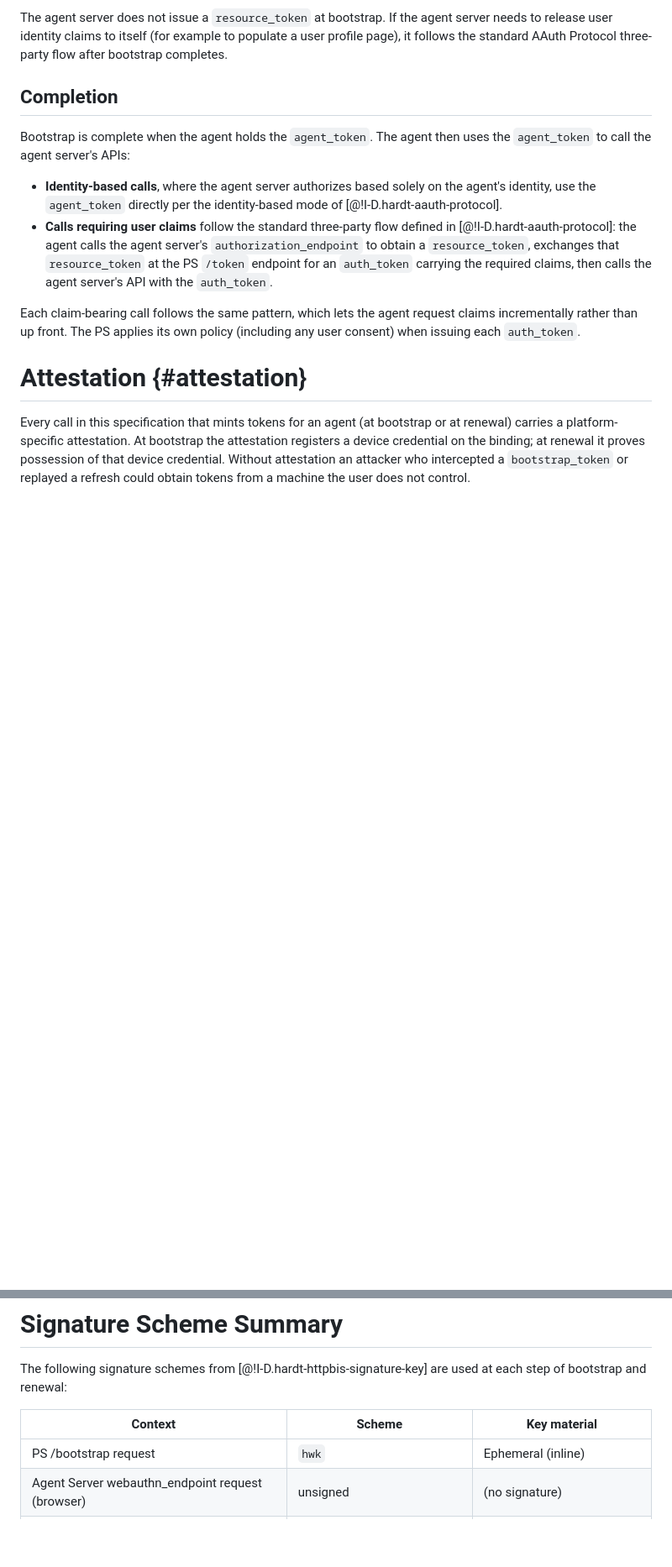
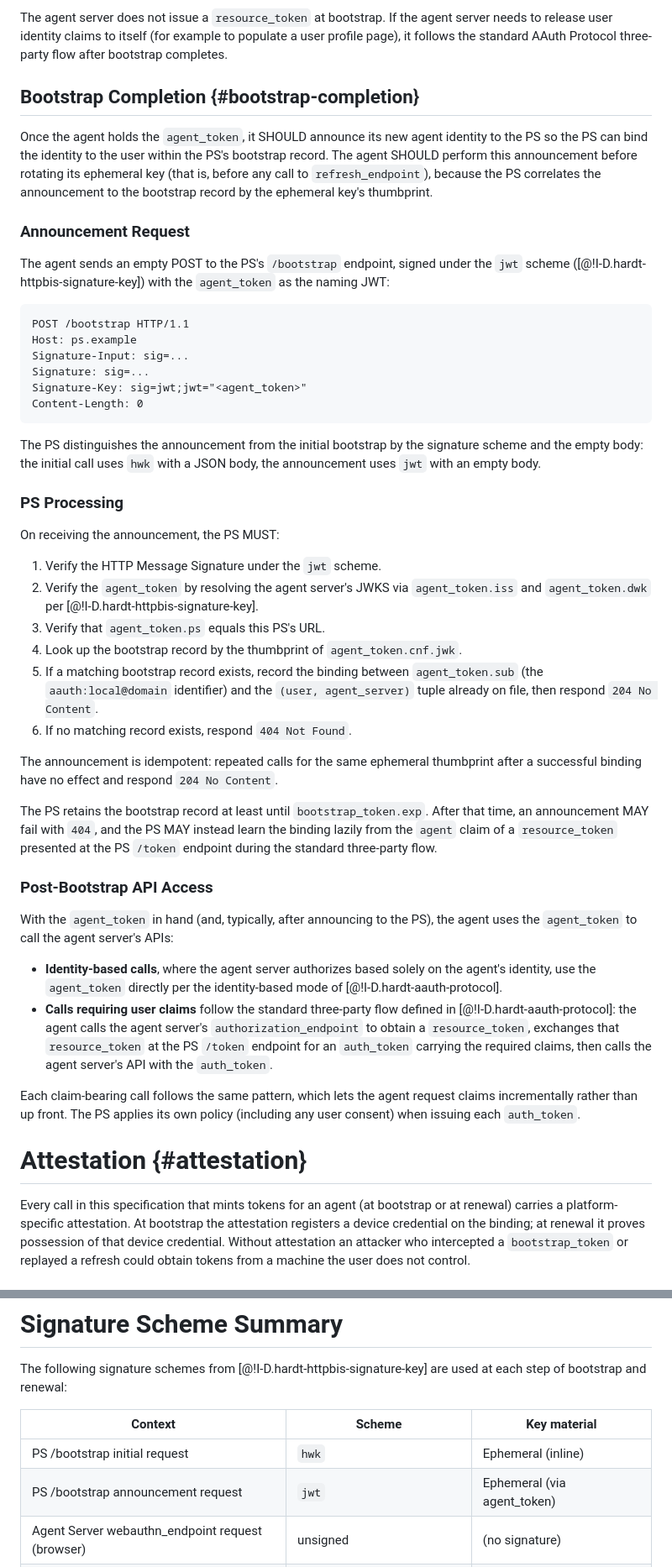
Before and after one commit to dickhardt/agent-auth, a Markdown page: draft-hardt-aauth-bootstrap.md, 2 parts joined by grey strips. Shown at 84% size. Rendered like a GitHub page; blank space fills up the shorter version.

Commit message:
Bootstrap: add PS announcement step for agent identity binding
After receiving the agent_token, the agent SHOULD POST an empty
body to the PS /bootstrap endpoint signed under the jwt scheme
with the agent_token as the naming JWT. The PS correlates via the
ephemeral key thumbprint to its pending bootstrap record and binds
the agent's aauth:local@domain identifier to the (user, agent_server)
tuple, enabling user-facing connection dashboards and targeted
revocation. Idempotent; 204 No Content on success, 404 when the
record has expired or is not found. The PS MAY also learn the
binding lazily from a subsequent resource_token exchange if the
agent never announces within bootstrap_token.exp.

Renames the prior "Completion" section to "Bootstrap Completion"
and folds post-bootstrap API guidance under it.

Co-Authored-By: Claude Opus 4.7 (1M context) <noreply@anthropic.com>

````diff
--- a/draft-hardt-aauth-bootstrap.md
+++ b/draft-hardt-aauth-bootstrap.md
@@ -452,9 +460,43 @@ The `agent_token` is a JWT as defined in [@!I-D.hardt-aauth-protocol] with:
 
 The agent server does not issue a `resource_token` at bootstrap. If the agent server needs to release user identity claims to itself (for example to populate a user profile page), it follows the standard AAuth Protocol three-party flow after bootstrap completes.
 
-## Completion
+## Bootstrap Completion {#bootstrap-completion}
 
-Bootstrap is complete when the agent holds the `agent_token`. The agent then uses the `agent_token` to call the agent server's APIs:
+Once the agent holds the `agent_token`, it SHOULD announce its new agent identity to the PS so the PS can bind the identity to the user within the PS's bootstrap record. The agent SHOULD perform this announcement before rotating its ephemeral key (that is, before any call to `refresh_endpoint`), because the PS correlates the announcement to the bootstrap record by the ephemeral key's thumbprint.
+
+### Announcement Request
+
+The agent sends an empty POST to the PS's `/bootstrap` endpoint, signed under the `jwt` scheme ([@!I-D.hardt-httpbis-signature-key]) with the `agent_token` as the naming JWT:
+
+```
+POST /bootstrap HTTP/1.1
+Host: ps.example
+Signature-Input: sig=...
+Signature: sig=...
+Signature-Key: sig=jwt;jwt="<agent_token>"
+Content-Length: 0
+```
+
+The PS distinguishes the announcement from the initial bootstrap by the signature scheme and the empty body: the initial call uses `hwk` with a JSON body, the announcement uses `jwt` with an empty body.
+
+### PS Processing
+
+On receiving the announcement, the PS MUST:
+
+1. Verify the HTTP Message Signature under the `jwt` scheme.
+2. Verify the `agent_token` by resolving the agent server's JWKS via `agent_token.iss` and `agent_token.dwk` per [@!I-D.hardt-httpbis-signature-key].
+3. Verify that `agent_token.ps` equals this PS's URL.
+4. Look up the bootstrap record by the thumbprint of `agent_token.cnf.jwk`.
+5. If a matching bootstrap record exists, record the binding between `agent_token.sub` (the `aauth:local@domain` identifier) and the `(user, agent_server)` tuple already on file, then respond `204 No Content`.
+6. If no matching record exists, respond `404 Not Found`.
+
+The announcement is idempotent: repeated calls for the same ephemeral thumbprint after a successful binding have no effect and respond `204 No Content`.
+
+The PS retains the bootstrap record at least until `bootstrap_token.exp`. After that time, an announcement MAY fail with `404`, and the PS MAY instead learn the binding lazily from the `agent` claim of a `resource_token` presented at the PS `/token` endpoint during the standard three-party flow.
+
+### Post-Bootstrap API Access
+
+With the `agent_token` in hand (and, typically, after announcing to the PS), the agent uses the `agent_token` to call the agent server's APIs:
 
 - **Identity-based calls**, where the agent server authorizes based solely on the agent's identity, use the `agent_token` directly per the identity-based mode of [@!I-D.hardt-aauth-protocol].
 - **Calls requiring user claims** follow the standard three-party flow defined in [@!I-D.hardt-aauth-protocol]: the agent calls the agent server's `authorization_endpoint` to obtain a `resource_token`, exchanges that `resource_token` at the PS `/token` endpoint for an `auth_token` carrying the required claims, then calls the agent server's API with the `auth_token`.
@@ -650,7 +692,8 @@ The following signature schemes from [@!I-D.hardt-httpbis-signature-key] are use
 
 | Context | Scheme | Key material |
 |---|---|---|
-| PS /bootstrap request | `hwk` | Ephemeral (inline) |
+| PS /bootstrap initial request | `hwk` | Ephemeral (inline) |
+| PS /bootstrap announcement request | `jwt` | Ephemeral (via agent_token) |
 | Agent Server webauthn_endpoint request (browser) | unsigned | (no signature) |
 | Agent Server bootstrap_endpoint request (browser) | `hwk` | Ephemeral (same as PS call) |
 | Agent Server bootstrap_endpoint request (mobile) | `jkt-jwt` | Enclave signs ephemeral |
````
Also changed, not shown: other parts of draft-hardt-aauth-bootstrap.md (+18 -2 lines).
